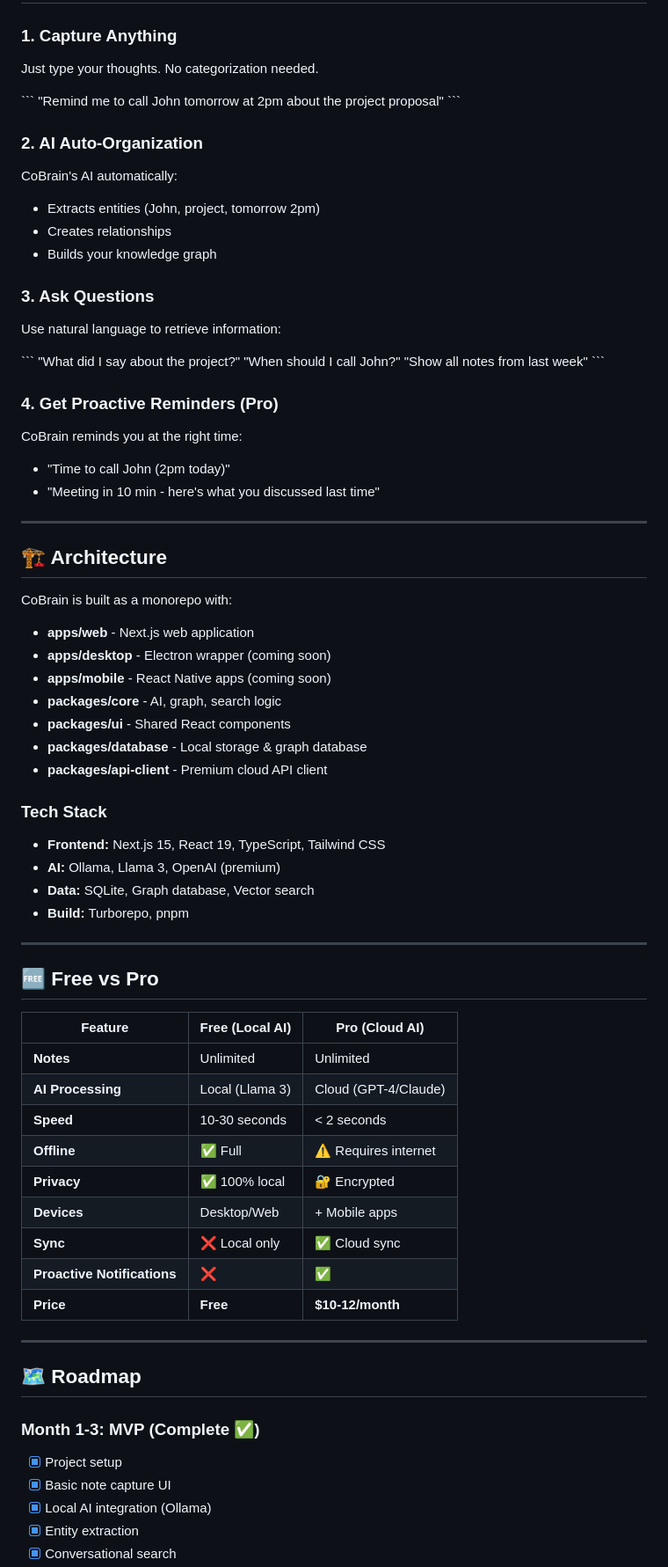
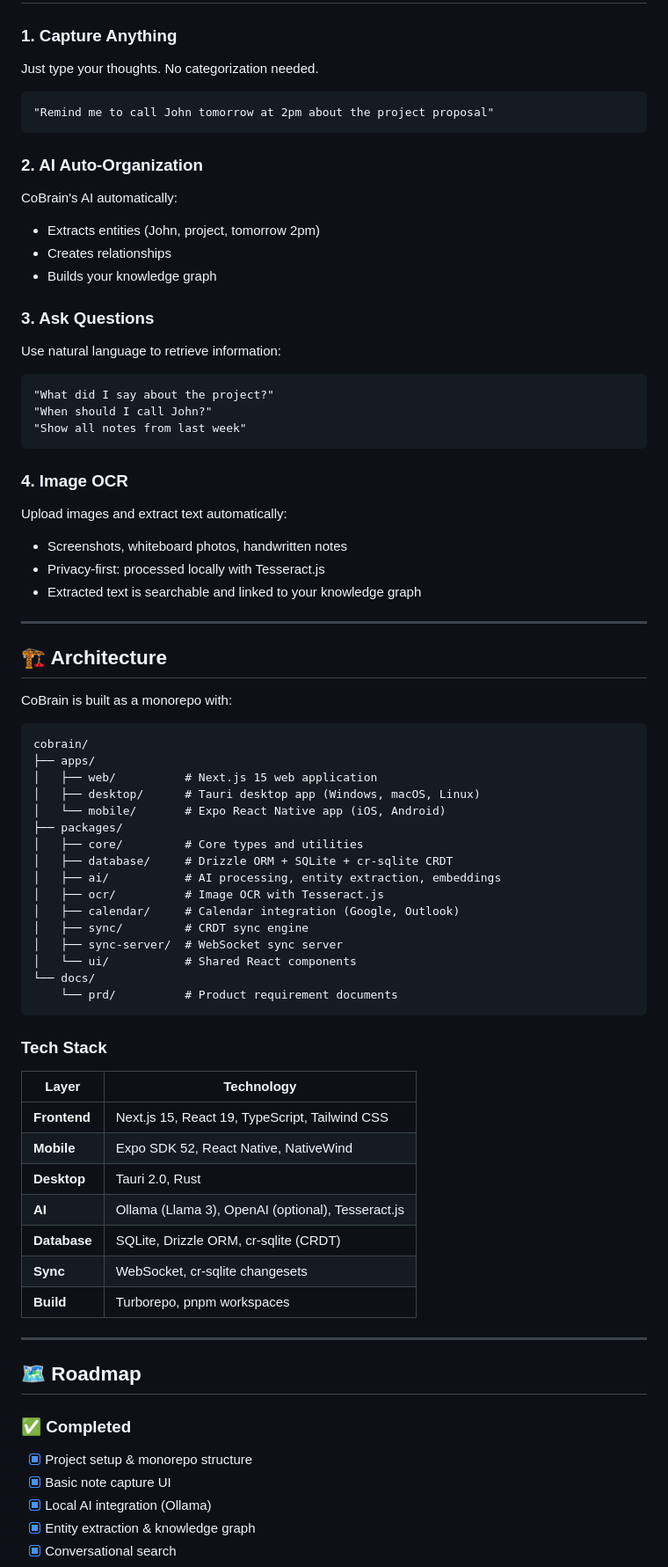
Before and after one commit to cobrain-ai/cobrain, a Markdown page: README.md, the part around one of its changes. Shown at 88% size. Rendered like a GitHub page.

````diff
--- a/README.md
+++ b/README.md
@@ -65,9 +105,9 @@ Open [http://localhost:3000](http://localhost:3000) to see CoBrain in action.
 ### 1. Capture Anything
 Just type your thoughts. No categorization needed.
 
-\`\`\`
+```
 "Remind me to call John tomorrow at 2pm about the project proposal"
-\`\`\`
+```
 
 ### 2. AI Auto-Organization
 CoBrain's AI automatically:
@@ -78,16 +118,17 @@ CoBrain's AI automatically:
 ### 3. Ask Questions
 Use natural language to retrieve information:
 
-\`\`\`
+```
 "What did I say about the project?"
 "When should I call John?"
 "Show all notes from last week"
-\`\`\`
+```
 
-### 4. Get Proactive Reminders (Pro)
-CoBrain reminds you at the right time:
-- "Time to call John (2pm today)"
-- "Meeting in 10 min - here's what you discussed last time"
+### 4. Image OCR
+Upload images and extract text automatically:
+- Screenshots, whiteboard photos, handwritten notes
+- Privacy-first: processed locally with Tesseract.js
+- Extracted text is searchable and linked to your knowledge graph
 
 ---
 
@@ -95,44 +136,44 @@ CoBrain reminds you at the right time:
 
 CoBrain is built as a monorepo with:
 
-- **apps/web** - Next.js web application
-- **apps/desktop** - Electron wrapper (coming soon)
-- **apps/mobile** - React Native apps (coming soon)
-- **packages/core** - AI, graph, search logic
-- **packages/ui** - Shared React components
-- **packages/database** - Local storage & graph database
-- **packages/api-client** - Premium cloud API client
+```
+cobrain/
+├── apps/
+│   ├── web/          # Next.js 15 web application
+│   ├── desktop/      # Tauri desktop app (Windows, macOS, Linux)
+│   └── mobile/       # Expo React Native app (iOS, Android)
+├── packages/
+│   ├── core/         # Core types and utilities
+│   ├── database/     # Drizzle ORM + SQLite + cr-sqlite CRDT
+│   ├── ai/           # AI processing, entity extraction, embeddings
+│   ├── ocr/          # Image OCR with Tesseract.js
+│   ├── calendar/     # Calendar integration (Google, Outlook)
+│   ├── sync/         # CRDT sync engine
+│   ├── sync-server/  # WebSocket sync server
+│   └── ui/           # Shared React components
+└── docs/
+    └── prd/          # Product requirement documents
+```
 
 ### Tech Stack
 
-- **Frontend:** Next.js 15, React 19, TypeScript, Tailwind CSS
-- **AI:** Ollama, Llama 3, OpenAI (premium)
-- **Data:** SQLite, Graph database, Vector search
-- **Build:** Turborepo, pnpm
-
----
-
-## 🆓 Free vs Pro
-
-| Feature | Free (Local AI) | Pro (Cloud AI) |
-|---------|-----------------|----------------|
-| **Notes** | Unlimited | Unlimited |
-| **AI Processing** | Local (Llama 3) | Cloud (GPT-4/Claude) |
-| **Speed** | 10-30 seconds | < 2 seconds |
-| **Offline** | ✅ Full | ⚠️ Requires internet |
-| **Privacy** | ✅ 100% local | 🔐 Encrypted |
-| **Devices** | Desktop/Web | + Mobile apps |
-| **Sync** | ❌ Local only | ✅ Cloud sync |
-| **Proactive Notifications** | ❌ | ✅ |
-| **Price** | **Free** | **$10-12/month** |
+| Layer | Technology |
+|-------|------------|
+| **Frontend** | Next.js 15, React 19, TypeScript, Tailwind CSS |
+| **Mobile** | Expo SDK 52, React Native, NativeWind |
+| **Desktop** | Tauri 2.0, Rust |
+| **AI** | Ollama (Llama 3), OpenAI (optional), Tesseract.js |
+| **Database** | SQLite, Drizzle ORM, cr-sqlite (CRDT) |
+| **Sync** | WebSocket, cr-sqlite changesets |
+| **Build** | Turborepo, pnpm workspaces |
 
 ---
 
 ## 🗺️ Roadmap
 
-### Month 1-3: MVP (Complete ✅)
-- [x] Project setup
+### ✅ Completed
+- [x] Project setup & monorepo structure
 - [x] Basic note capture UI
 - [x] Local AI integration (Ollama)
-- [x] Entity extraction
+- [x] Entity extraction & knowledge graph
 - [x] Conversational search
````
Also changed, not shown: other parts of README.md (+74 -64 lines).
